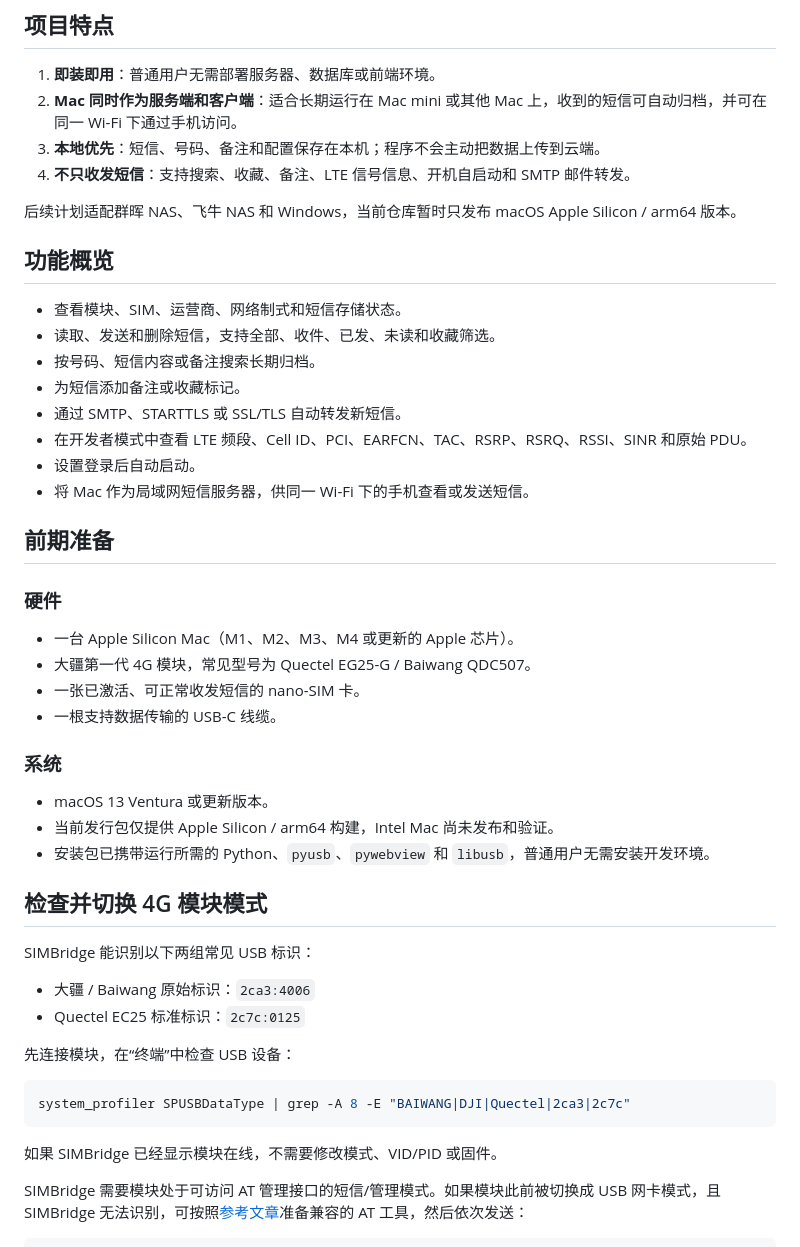
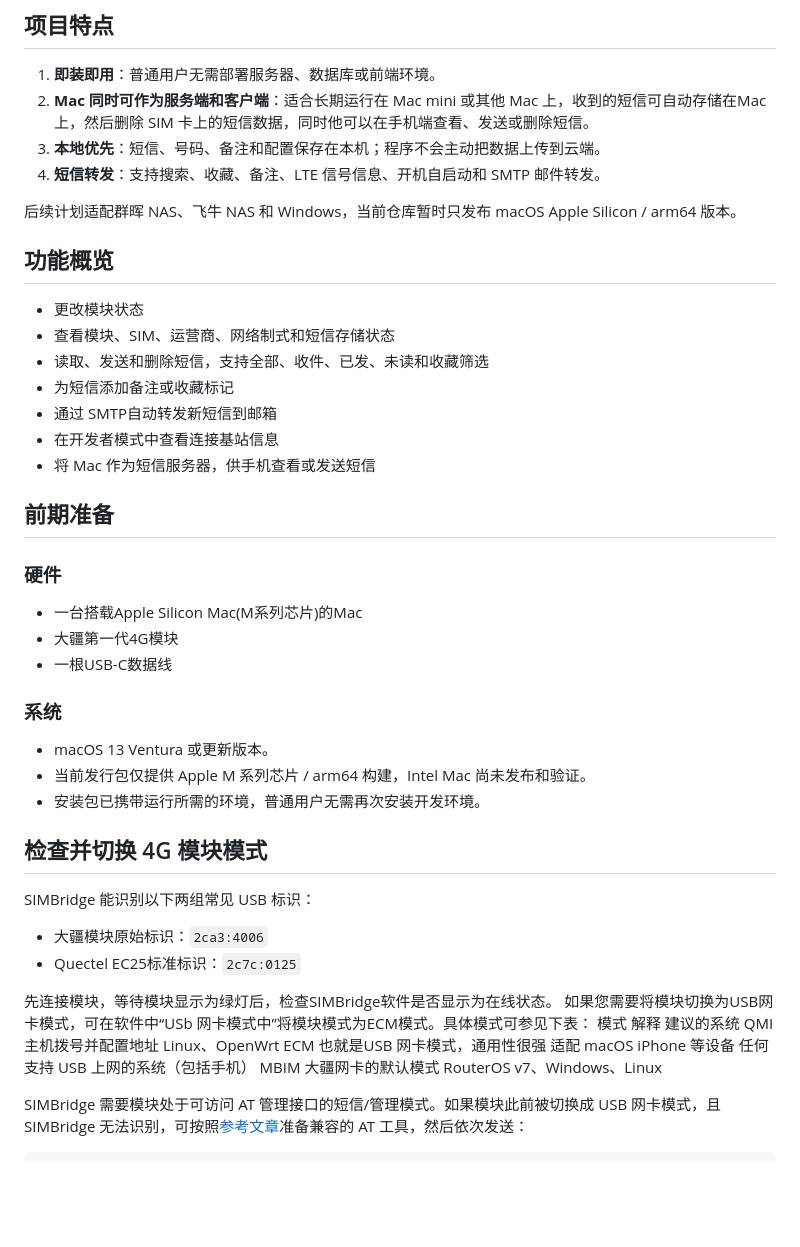
Before and after one commit to 512CLUB/SIMBridge, a Markdown page: README.md, the part around the change. Rendered like a GitHub page; blank space fills up the shorter version.

````diff
--- a/README.md
+++ b/README.md
@@ -11,52 +11,51 @@
 ## 项目特点
 
 1. **即装即用**：普通用户无需部署服务器、数据库或前端环境。
-2. **Mac 同时作为服务端和客户端**：适合长期运行在 Mac mini 或其他 Mac 上，收到的短信可自动归档，并可在同一 Wi-Fi 下通过手机访问。
+2. **Mac 同时可作为服务端和客户端**：适合长期运行在 Mac mini 或其他 Mac 上，收到的短信可自动存储在Mac上，然后删除 SIM 卡上的短信数据，同时他可以在手机端查看、发送或删除短信。
 3. **本地优先**：短信、号码、备注和配置保存在本机；程序不会主动把数据上传到云端。
-4. **不只收发短信**：支持搜索、收藏、备注、LTE 信号信息、开机自启动和 SMTP 邮件转发。
+4. **短信转发**：支持搜索、收藏、备注、LTE 信号信息、开机自启动和 SMTP 邮件转发。
 
 后续计划适配群晖 NAS、飞牛 NAS 和 Windows，当前仓库暂时只发布 macOS Apple Silicon / arm64 版本。
 
 ## 功能概览
 
-- 查看模块、SIM、运营商、网络制式和短信存储状态。
-- 读取、发送和删除短信，支持全部、收件、已发、未读和收藏筛选。
-- 按号码、短信内容或备注搜索长期归档。
-- 为短信添加备注或收藏标记。
-- 通过 SMTP、STARTTLS 或 SSL/TLS 自动转发新短信。
-- 在开发者模式中查看 LTE 频段、Cell ID、PCI、EARFCN、TAC、RSRP、RSRQ、RSSI、SINR 和原始 PDU。
-- 设置登录后自动启动。
-- 将 Mac 作为局域网短信服务器，供同一 Wi-Fi 下的手机查看或发送短信。
+- 更改模块状态
+- 查看模块、SIM、运营商、网络制式和短信存储状态
+- 读取、发送和删除短信，支持全部、收件、已发、未读和收藏筛选
+- 为短信添加备注或收藏标记
+- 通过 SMTP自动转发新短信到邮箱
+- 在开发者模式中查看连接基站信息
+- 将 Mac 作为短信服务器，供手机查看或发送短信
 
 ## 前期准备
 
 ### 硬件
 
-- 一台 Apple Silicon Mac（M1、M2、M3、M4 或更新的 Apple 芯片）。
-- 大疆第一代 4G 模块，常见型号为 Quectel EG25-G / Baiwang QDC507。
-- 一张已激活、可正常收发短信的 nano-SIM 卡。
-- 一根支持数据传输的 USB-C 线缆。
+- 一台搭载Apple Silicon Mac(M系列芯片)的Mac
+- 大疆第一代4G模块
+- 一根USB-C数据线
 
 ### 系统
 
 - macOS 13 Ventura 或更新版本。
-- 当前发行包仅提供 Apple Silicon / arm64 构建，Intel Mac 尚未发布和验证。
-- 安装包已携带运行所需的 Python、`pyusb`、`pywebview` 和 `libusb`，普通用户无需安装开发环境。
+- 当前发行包仅提供 Apple M 系列芯片 / arm64 构建，Intel Mac 尚未发布和验证。
+- 安装包已携带运行所需的环境，普通用户无需再次安装开发环境。
 
 ## 检查并切换 4G 模块模式
 
 SIMBridge 能识别以下两组常见 USB 标识：
 
-- 大疆 / Baiwang 原始标识：`2ca3:4006`
-- Quectel EC25 标准标识：`2c7c:0125`
+- 大疆模块原始标识：`2ca3:4006`
+- Quectel EC25标准标识：`2c7c:0125`
 
-先连接模块，在“终端”中检查 USB 设备：
+先连接模块，等待模块显示为绿灯后，检查SIMBridge软件是否显示为在线状态。
+如果您需要将模块切换为USB网卡模式，可在软件中“USb 网卡模式中”将模块模式为ECM模式。具体模式可参见下表：
+模式	解释	建议的系统
+QMI	主机拨号并配置地址	Linux、OpenWrt
+ECM	 也就是USB 网卡模式，通用性很强 适配 macOS iPhone 等设备	任何支持 USB 上网的系统（包括手机）
+MBIM	大疆网卡的默认模式	RouterOS v7、Windows、Linux
 
-```bash
-system_profiler SPUSBDataType | grep -A 8 -E "BAIWANG|DJI|Quectel|2ca3|2c7c"
-```
 
-如果 SIMBridge 已经显示模块在线，不需要修改模式、VID/PID 或固件。
 
 SIMBridge 需要模块处于可访问 AT 管理接口的短信/管理模式。如果模块此前被切换成 USB 网卡模式，且 SIMBridge 无法识别，可按照[参考文章](https://mp.weixin.qq.com/s/7sGT8gFRzTpkVfrZz3FVQQ)准备兼容的 AT 工具，然后依次发送：
 
````
